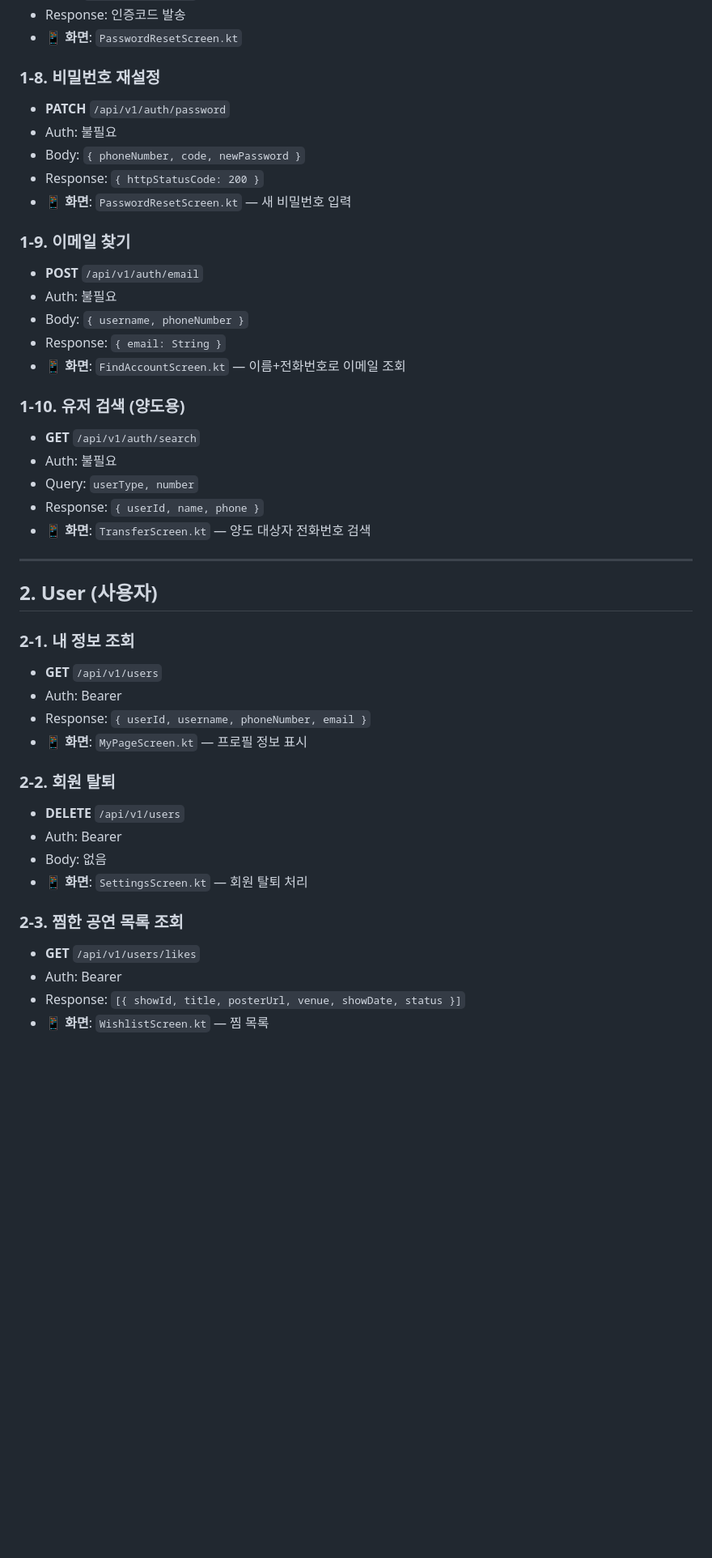
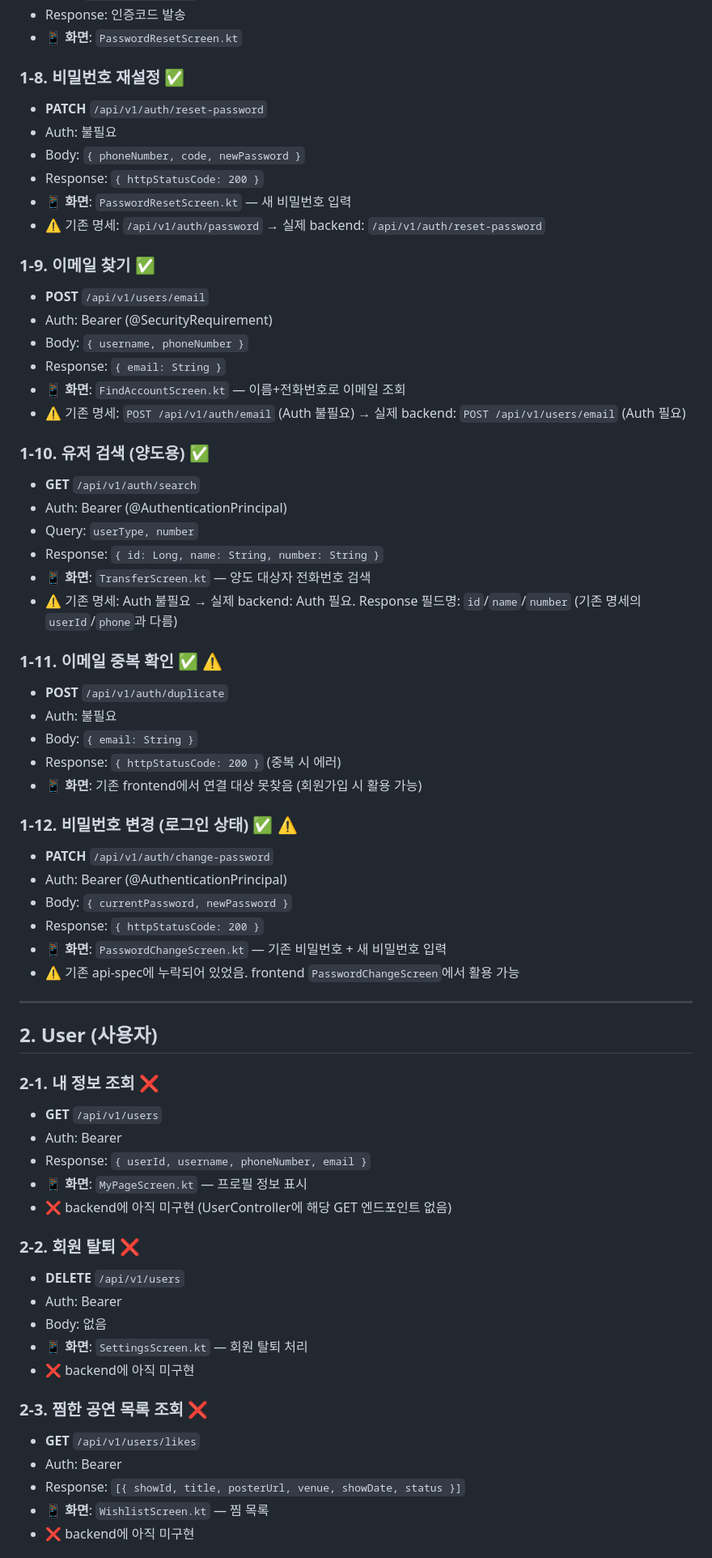
Before and after one commit to SSAFY14-D108/cheket, a Markdown page: frontend/api-spec.md, the part around one of its changes. Shown at 81% size. Drawn GitHub-style; blank space fills up the shorter version.

```diff
--- a/frontend/api-spec.md
+++ b/frontend/api-spec.md
@@ -57,46 +64,67 @@
 - Response: 인증코드 발송
 - 📱 **화면**: `PasswordResetScreen.kt`
 
-### 1-8. 비밀번호 재설정
-- **PATCH** `/api/v1/auth/password`
+### 1-8. 비밀번호 재설정 ✅
+- **PATCH** `/api/v1/auth/reset-password`
 - Auth: 불필요
 - Body: `{ phoneNumber, code, newPassword }`
 - Response: `{ httpStatusCode: 200 }`
 - 📱 **화면**: `PasswordResetScreen.kt` — 새 비밀번호 입력
+- ⚠️ 기존 명세: `/api/v1/auth/password` → 실제 backend: `/api/v1/auth/reset-password`
 
-### 1-9. 이메일 찾기
-- **POST** `/api/v1/auth/email`
-- Auth: 불필요
+### 1-9. 이메일 찾기 ✅
+- **POST** `/api/v1/users/email`
+- Auth: Bearer (@SecurityRequirement)
 - Body: `{ username, phoneNumber }`
 - Response: `{ email: String }`
 - 📱 **화면**: `FindAccountScreen.kt` — 이름+전화번호로 이메일 조회
+- ⚠️ 기존 명세: `POST /api/v1/auth/email` (Auth 불필요) → 실제 backend: `POST /api/v1/users/email` (Auth 필요)
 
-### 1-10. 유저 검색 (양도용)
+### 1-10. 유저 검색 (양도용) ✅
 - **GET** `/api/v1/auth/search`
+- Auth: Bearer (@AuthenticationPrincipal)
+- Query: `userType, number`
+- Response: `{ id: Long, name: String, number: String }`
+- 📱 **화면**: `TransferScreen.kt` — 양도 대상자 전화번호 검색
+- ⚠️ 기존 명세: Auth 불필요 → 실제 backend: Auth 필요. Response 필드명: `id`/`name`/`number` (기존 명세의 `userId`/`phone`과 다름)
+
+### 1-11. 이메일 중복 확인 ✅ ⚠️
+- **POST** `/api/v1/auth/duplicate`
 - Auth: 불필요
-- Query: `userType, number`
-- Response: `{ userId, name, phone }`
-- 📱 **화면**: `TransferScreen.kt` — 양도 대상자 전화번호 검색
+- Body: `{ email: String }`
+- Response: `{ httpStatusCode: 200 }` (중복 시 에러)
+- 📱 **화면**: 기존 frontend에서 연결 대상 못찾음 (회원가입 시 활용 가능)
+
+### 1-12. 비밀번호 변경 (로그인 상태) ✅ ⚠️
+- **PATCH** `/api/v1/auth/change-password`
+- Auth: Bearer (@AuthenticationPrincipal)
+- Body: `{ currentPassword, newPassword }`
+- Response: `{ httpStatusCode: 200 }`
+- 📱 **화면**: `PasswordChangeScreen.kt` — 기존 비밀번호 + 새 비밀번호 입력
+- ⚠️ 기존 api-spec에 누락되어 있었음. frontend `PasswordChangeScreen`에서 활용 가능
 
 ---
 
 ## 2. User (사용자)
 
-### 2-1. 내 정보 조회
+### 2-1. 내 정보 조회 ❌
 - **GET** `/api/v1/users`
 - Auth: Bearer
 - Response: `{ userId, username, phoneNumber, email }`
 - 📱 **화면**: `MyPageScreen.kt` — 프로필 정보 표시
+- ❌ backend에 아직 미구현 (UserController에 해당 GET 엔드포인트 없음)
 
-### 2-2. 회원 탈퇴
+### 2-2. 회원 탈퇴 ❌
 - **DELETE** `/api/v1/users`
 - Auth: Bearer
 - Body: 없음
 - 📱 **화면**: `SettingsScreen.kt` — 회원 탈퇴 처리
+- ❌ backend에 아직 미구현
 
-### 2-3. 찜한 공연 목록 조회
+### 2-3. 찜한 공연 목록 조회 ❌
 - **GET** `/api/v1/users/likes`
 - Auth: Bearer
 - Response: `[{ showId, title, posterUrl, venue, showDate, status }]`
 - 📱 **화면**: `WishlistScreen.kt` — 찜 목록
+- ❌ backend에 아직 미구현
 
```
Also changed, not shown: other parts of frontend/api-spec.md (+145 -63 lines).
